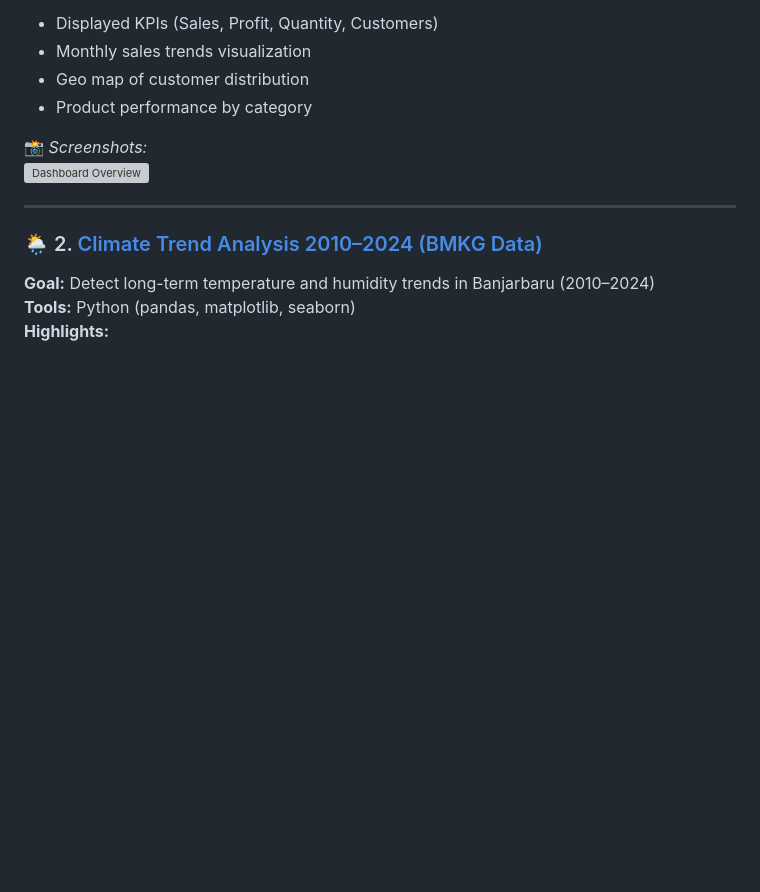
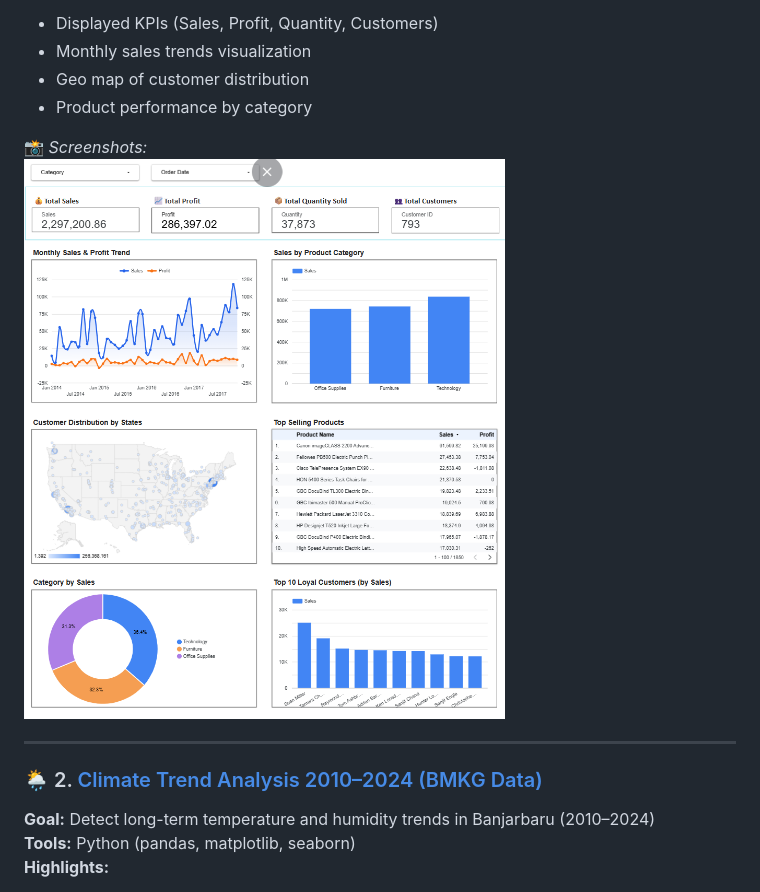
Before and after one commit to sevanno/data-portfolio-michaelsevanno, a Markdown page: README.md, the part around the change printed below. Rendered like a GitHub page; pictures changed too: Dashboard_Overview.png (added); blank space fills up the shorter version; grey boxes are pictures that could not be loaded.

Commit message:
Menambahkan Dashboard Overview

```diff
--- a/README.md
+++ b/README.md
@@ -31,7 +31,7 @@ Currently preparing for an **MBKM internship program (2025)** focusing on data a
 - Product performance by category
 
 📸 *Screenshots:*
-![Dashboard Overview](dashboard_overview.png)
+![Dashboard Overview](Dashboard_Overview.png)
 
 ---
 
```
Also changed, not shown: other parts of README.md (+1 -1 lines).
